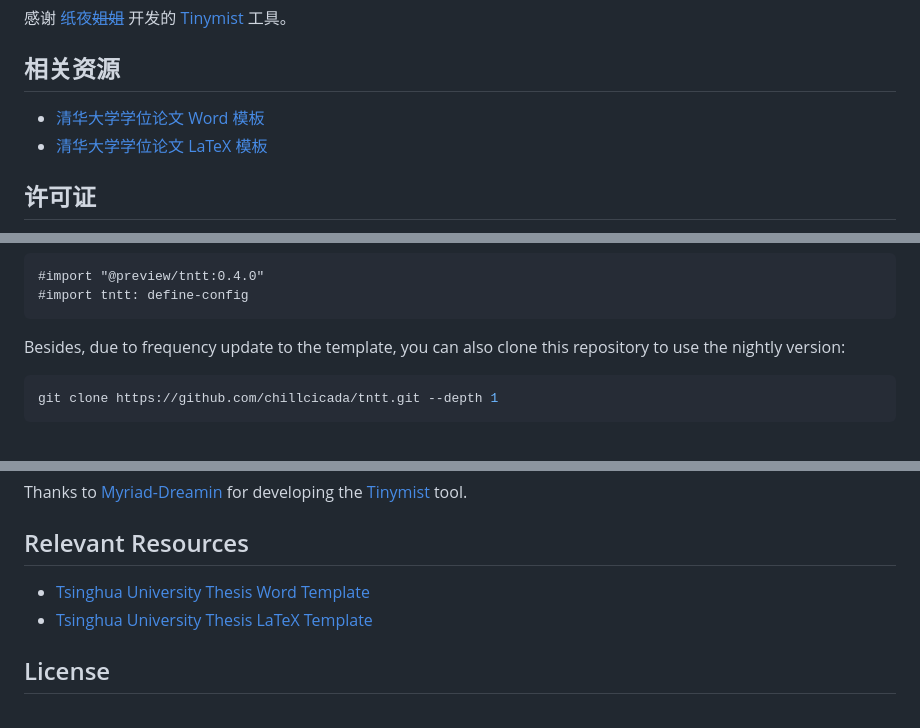
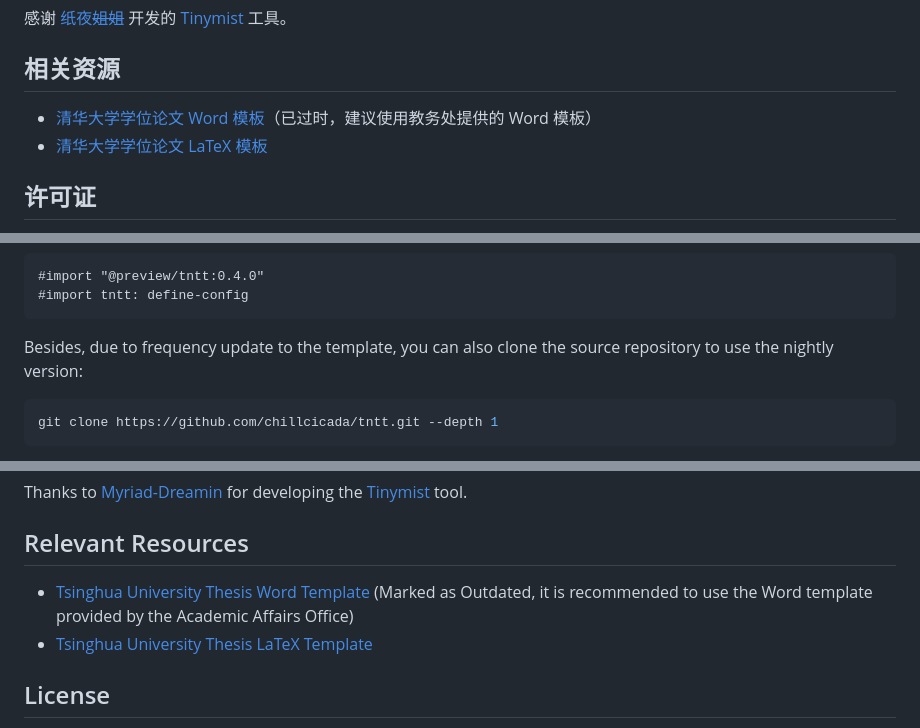
Before and after one commit to chillcicada/tntt, a Markdown page: README.md, 3 parts joined by grey strips. Rendered like a GitHub page.

````diff
--- a/README.md
+++ b/README.md
@@ -102,7 +102,7 @@ typst compile template/thesis.typ --root . thesis.pdf --font-path fonts
 
 ## 相关资源
 
-- [清华大学学位论文 Word 模板][THU Word Thesis]
+- [清华大学学位论文 Word 模板][THU Word Thesis]（已过时，建议使用教务处提供的 Word 模板）
 - [清华大学学位论文 LaTeX 模板][THU LaTeX Thesis]
 
 ## 许可证
@@ -146,7 +146,7 @@ Of course, you can also import this template in any Typst file by adding:
 #import tntt: define-config
 ```
 
-Besides, due to frequency update to the template, you can also clone this repository to use the nightly version:
+Besides, due to frequency update to the template, you can also clone the source repository to use the nightly version:
 
 ```bash
 git clone https://github.com/chillcicada/tntt.git --depth 1
@@ -217,7 +217,7 @@ Thanks to [Myriad-Dreamin][Myriad-Dreamin] for developing the [Tinymist][Tinymis
 
 ## Relevant Resources
 
-- [Tsinghua University Thesis Word Template][THU Word Thesis]
+- [Tsinghua University Thesis Word Template][THU Word Thesis] (Marked as Outdated, it is recommended to use the Word template provided by the Academic Affairs Office)
 - [Tsinghua University Thesis LaTeX Template][THU LaTeX Thesis]
 
 ## License
````
Also changed, not shown: other parts of README.md (+5 -5 lines).
